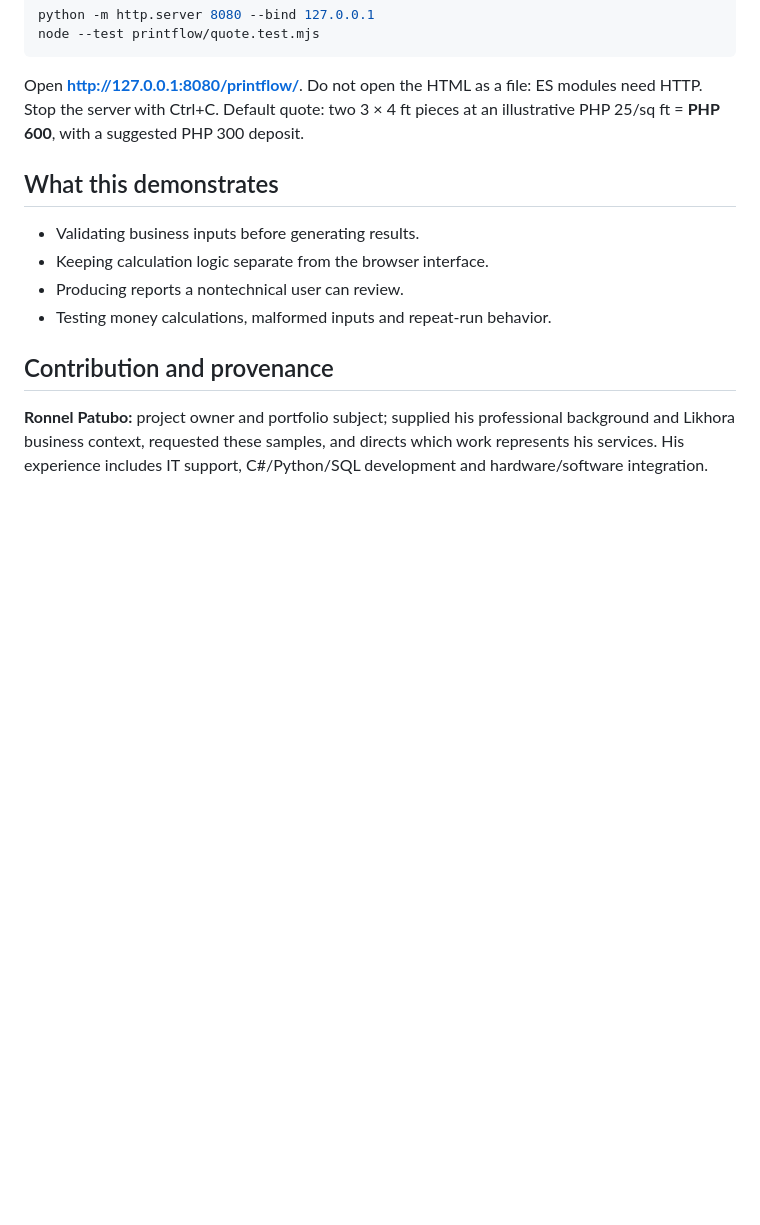
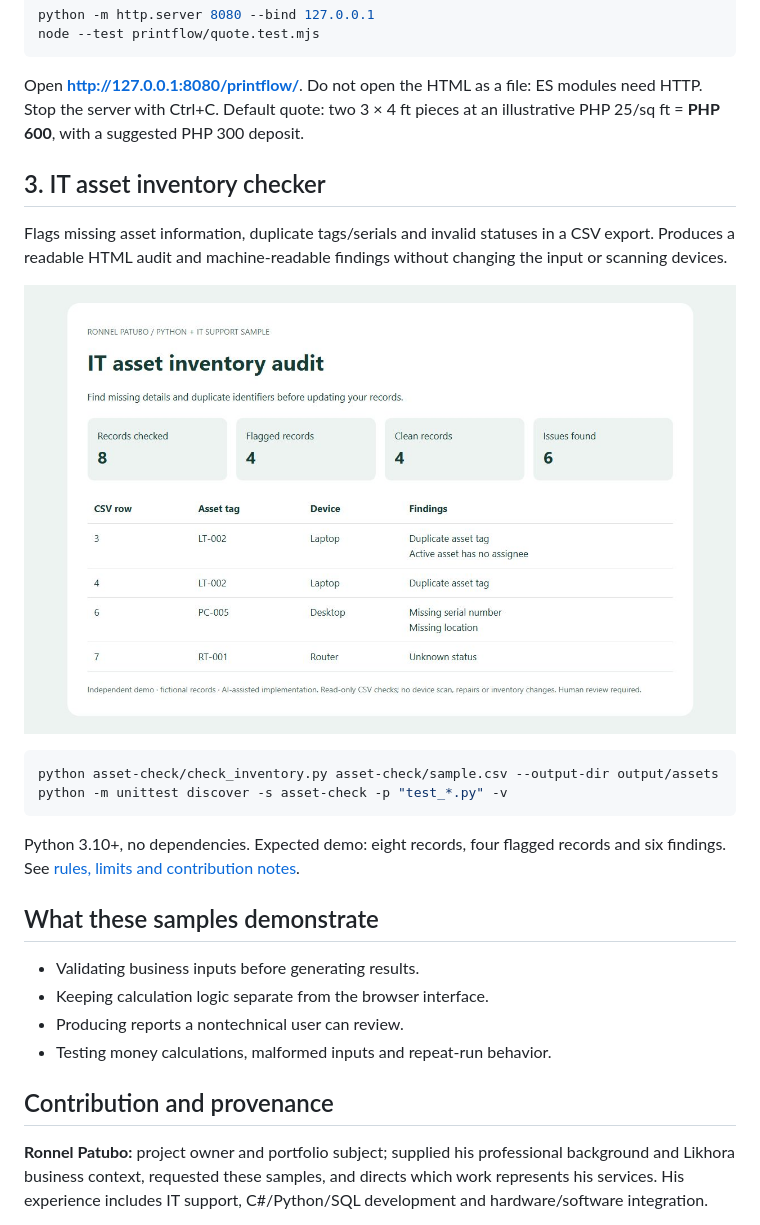
Before and after one commit to ronnel0716/Hello-to-me, a Markdown page: README.md, the part around the change. Rendered like a GitHub page; pictures changed too: docs/screenshots/asset-audit.png (added); blank space fills up the shorter version.

Commit message:
Add tested IT asset inventory audit portfolio sample

````diff
--- a/README.md
+++ b/README.md
@@ -33,7 +33,20 @@ node --test printflow/quote.test.mjs
 
 Open **http://127.0.0.1:8080/printflow/**. Do not open the HTML as a file: ES modules need HTTP. Stop the server with Ctrl+C. Default quote: two 3 × 4 ft pieces at an illustrative PHP 25/sq ft = **PHP 600**, with a suggested PHP 300 deposit.
 
-## What this demonstrates
+## 3. IT asset inventory checker
+
+Flags missing asset information, duplicate tags/serials and invalid statuses in a CSV export. Produces a readable HTML audit and machine-readable findings without changing the input or scanning devices.
+
+![Actual generated inventory audit](docs/screenshots/asset-audit.png)
+
+```sh
+python asset-check/check_inventory.py asset-check/sample.csv --output-dir output/assets
+python -m unittest discover -s asset-check -p "test_*.py" -v
+```
+
+Python 3.10+, no dependencies. Expected demo: eight records, four flagged records and six findings. See [rules, limits and contribution notes](asset-check/README.md).
+
+## What these samples demonstrate
 
 - Validating business inputs before generating results.
 - Keeping calculation logic separate from the browser interface.
````
Also changed, not shown: asset-check/README.md (added, +30 -0 lines), 4 other files.
